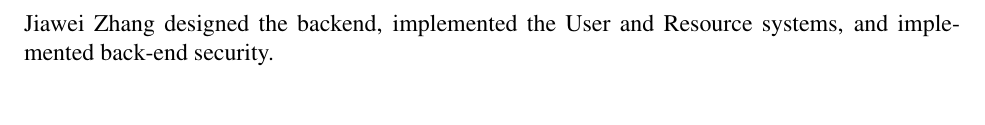
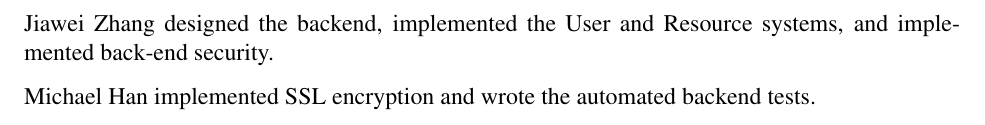
Before and after one commit to kevinkdo/resource-planner, a LaTeX document (doc/ev1/ev1_writeup.tex): part of page 7 of 16, cut so that both start at the same text. Compiled offline with pdfLaTeX.

Commit message:
contribution update

```diff
--- a/doc/ev1/ev1_writeup.tex
+++ b/doc/ev1/ev1_writeup.tex
@@ -142,6 +142,8 @@ Kevin Do designed the initial version of the REST API and implemented the fronte
 Davis Treybig helped write the backend, particularly the Reservation system as well as the Email system.
 
 Jiawei Zhang designed the backend, implemented the User and Resource systems, and implemented back-end security.
+
+Michael Han implemented SSL encryption and wrote the automated backend tests.
 
 \clearpage
 \appendix
```
